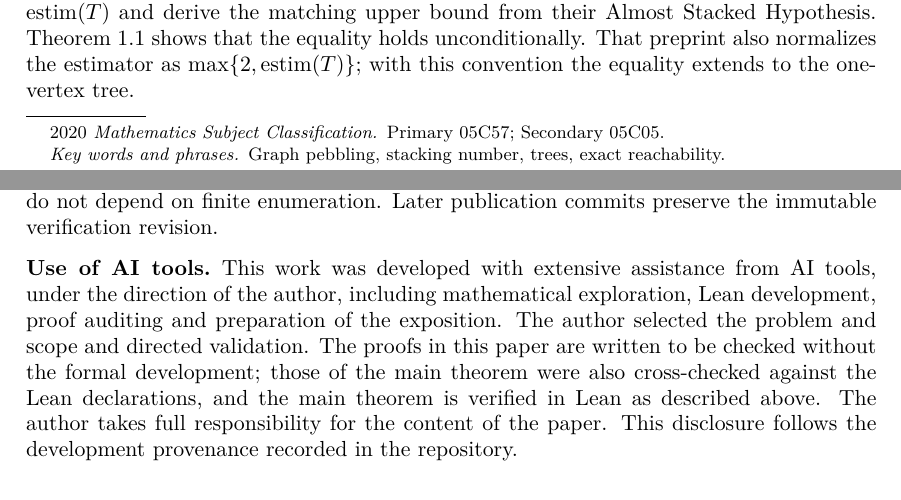
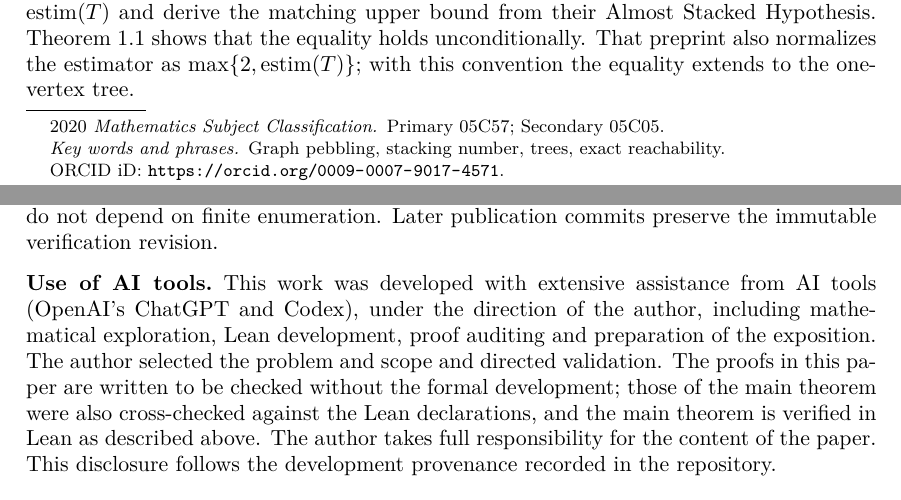
Before and after one commit to jfairfaxball-348/TreeStack-Structural-Certificates-for-Stacking-on-Trees, a LaTeX paper (paper/main.tex): two parts of pages 1 and 12 of 13, joined at a grey line, cut so that both start at the same text. Compiled offline with pdfLaTeX.

Commit message:
Paper v2: name the AI tools used and add the author's ORCID iD
- "Use of AI tools" now names OpenAI's ChatGPT and Codex.
- ORCID iD 0009-0007-9017-4571 in the first-page footnote.
- Rebuilt PDF and arXiv bundle with paper/build.py (preflight passed,
  13 pages).

Co-Authored-By: Claude Opus 5.5 <noreply@anthropic.com>
Claude-Session: https://claude.ai/code/session_01YYTt1YzhKxoDDSLgbnuvop

```diff
--- a/paper/main.tex
+++ b/paper/main.tex
@@ -27,6 +27,7 @@
 \newcommand{\StackableAt}{\operatorname{StackableAt}}
 \title{The stacking number of a tree}
 \author{John Fairfax-Ball}
+\thanks{ORCID iD: \url{https://orcid.org/0009-0007-9017-4571}}
 \date{}
 \subjclass[2020]{Primary 05C57; Secondary 05C05}
 \keywords{Graph pebbling, stacking number, trees, exact reachability}
@@ -258,9 +259,10 @@ enumeration. Later publication commits preserve the immutable verification
 revision.
 
 \subsection*{Use of AI tools}
-This work was developed with extensive assistance from AI tools, under the
-direction of the author, including mathematical exploration, Lean
-development, proof auditing and preparation of the exposition. The author
+This work was developed with extensive assistance from AI tools (\mbox{OpenAI's}
+ChatGPT and Codex), under the direction of the author, including
+mathematical exploration, Lean development, proof auditing and preparation
+of the exposition. The author
 selected the problem and scope and directed validation. The proofs in this
 paper are written to be checked without the formal development; those of the
 main theorem were also cross-checked against the Lean declarations, and the
```
Also changed, not shown: paper/README.md, paper/TreeStack.pdf, 1 other file.
